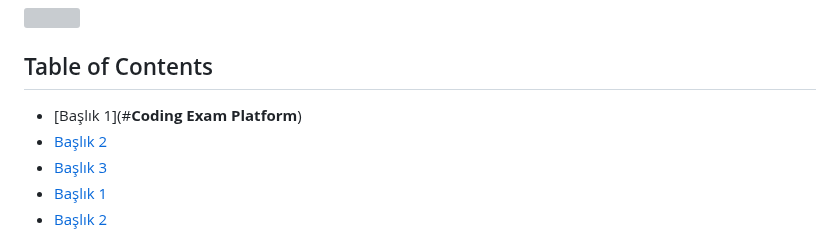
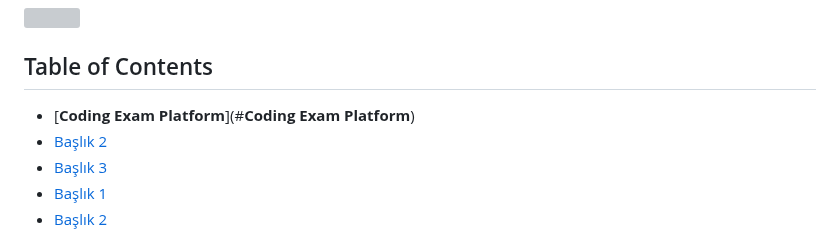
Before and after one commit to commoncodebase-ccb/safeCodeProvider, a Markdown page: README.md, the part around the change. Rendered like a GitHub page; grey boxes are pictures that could not be loaded.

```diff
--- a/README.md
+++ b/README.md
@@ -4,7 +4,7 @@
 
 
 ## Table of Contents
-- [Başlık 1](#**Coding Exam Platform**)
+- [**Coding Exam Platform**](#**Coding Exam Platform**)
 - [Başlık 2](#başlık-2)
 - [Başlık 3](#başlık-3)
 - [Başlık 1](#başlık-1)
```
